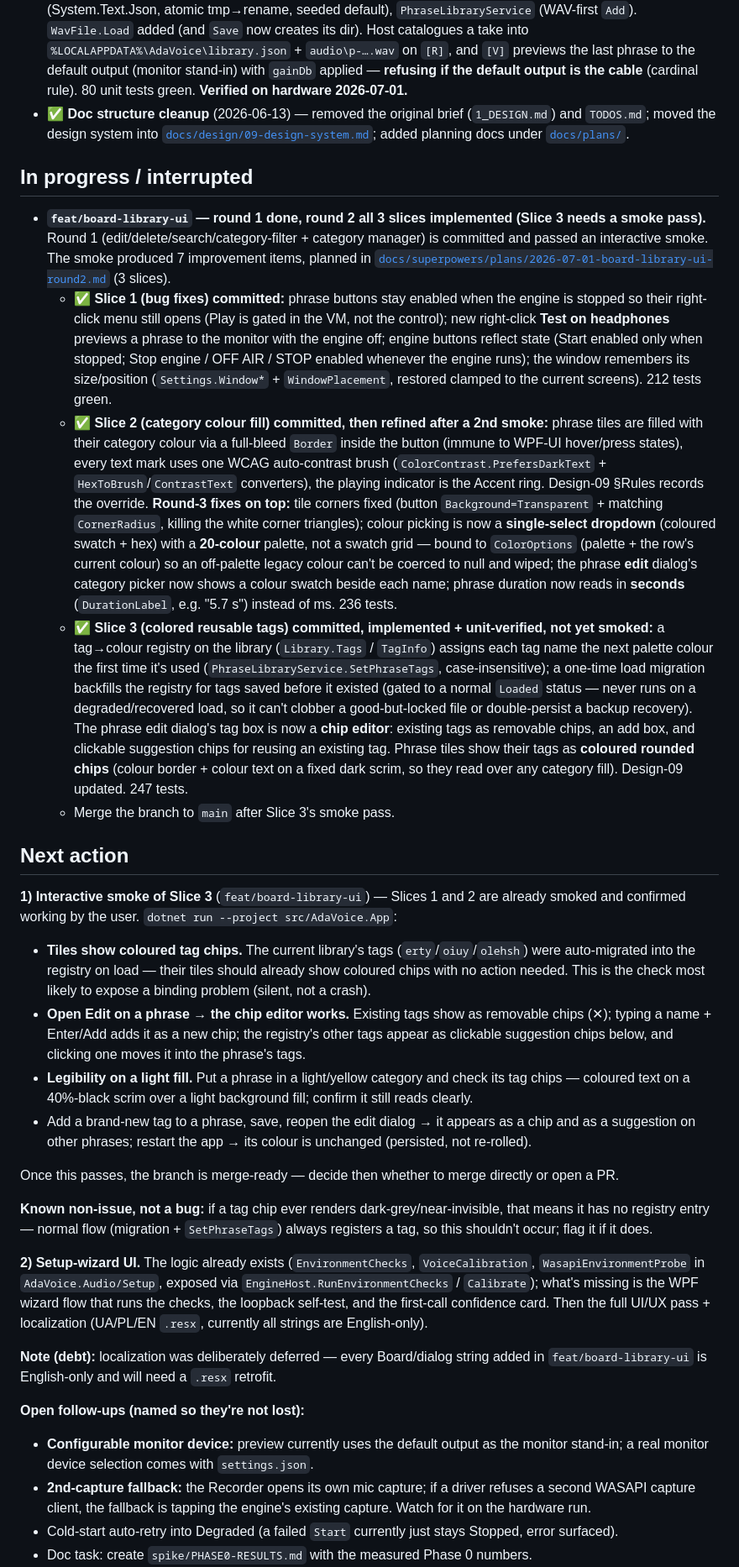
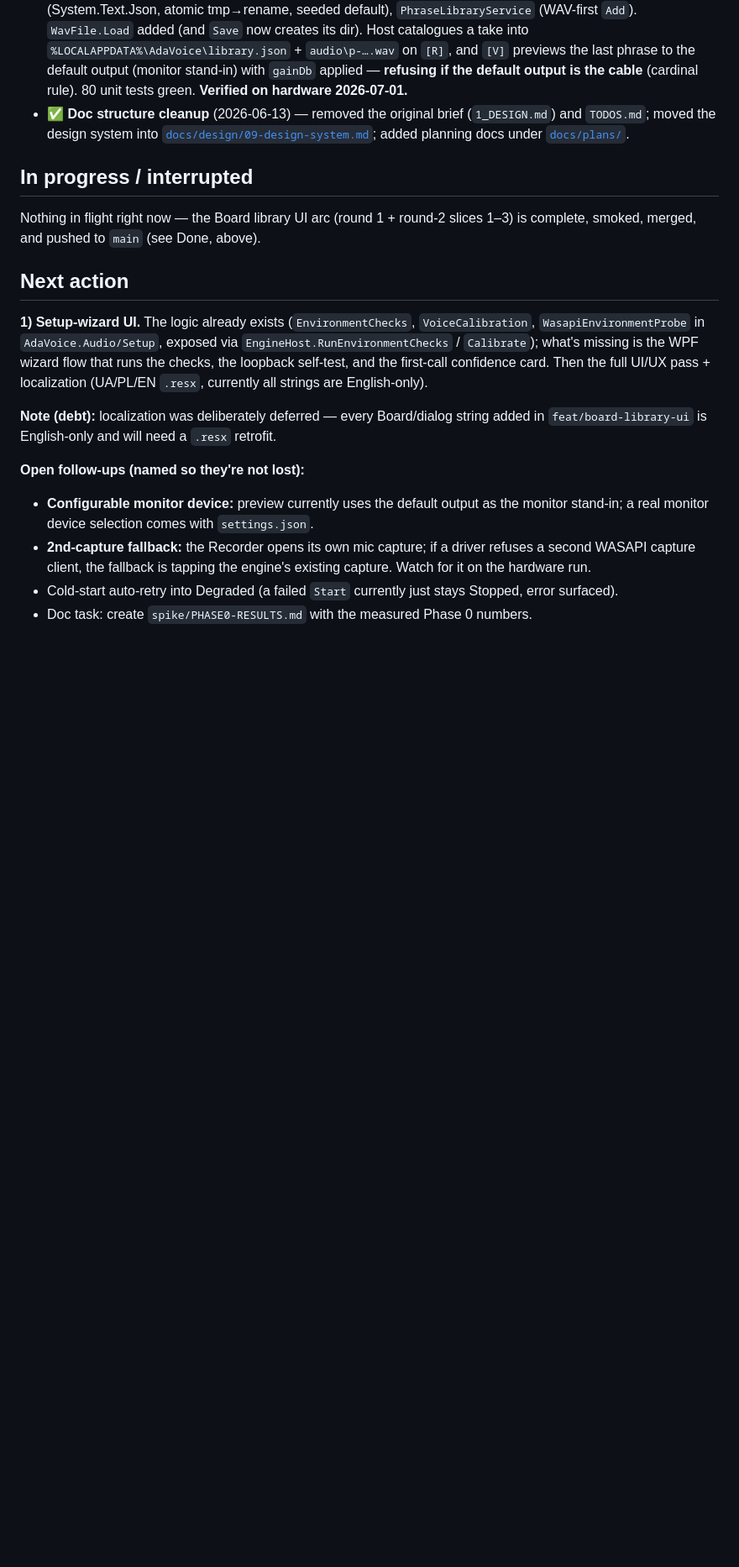
Before and after one commit to olehserv/ada-voice, a Markdown page: handoff.md, the part around one of its changes. Shown at 84% size. Drawn GitHub-style; blank space fills up the shorter version.

```diff
--- a/handoff.md
+++ b/handoff.md
@@ -125,61 +139,12 @@ then the full WPF UI/UX pass + localization (UA/PL/EN).
 
 ## In progress / interrupted
 
-- **`feat/board-library-ui` — round 1 done, round 2 all 3 slices implemented (Slice 3 needs a smoke pass).** Round 1
-  (edit/delete/search/category-filter + category manager) is committed and passed an interactive
-  smoke. The smoke produced 7 improvement items, planned in
-  [`docs/superpowers/plans/2026-07-01-board-library-ui-round2.md`](docs/superpowers/plans/2026-07-01-board-library-ui-round2.md)
-  (3 slices).
-  - ✅ **Slice 1 (bug fixes) committed:** phrase buttons stay enabled when the engine is stopped so
-    their right-click menu still opens (Play is gated in the VM, not the control); new right-click
-    **Test on headphones** previews a phrase to the monitor with the engine off; engine buttons
-    reflect state (Start enabled only when stopped; Stop engine / OFF AIR / STOP enabled whenever the
-    engine runs); the window remembers its size/position (`Settings.Window*` + `WindowPlacement`,
-    restored clamped to the current screens). 212 tests green.
-  - ✅ **Slice 2 (category colour fill) committed, then refined after a 2nd smoke:** phrase tiles are
-    filled with their category colour via a full-bleed `Border` inside the button (immune to WPF-UI
-    hover/press states), every text mark uses one WCAG auto-contrast brush
-    (`ColorContrast.PrefersDarkText` + `HexToBrush`/`ContrastText` converters), the playing indicator is
-    the Accent ring. Design-09 §Rules records the override. **Round-3 fixes on top:** tile corners fixed
-    (button `Background=Transparent` + matching `CornerRadius`, killing the white corner triangles);
-    colour picking is now a **single-select dropdown** (coloured swatch + hex) with a **20-colour**
-    palette, not a swatch grid — bound to `ColorOptions` (palette + the row's current colour) so an
-    off-palette legacy colour can't be coerced to null and wiped; the phrase **edit** dialog's category
-    picker now shows a colour swatch beside each name; phrase duration now reads in **seconds**
-    (`DurationLabel`, e.g. "5.7 s") instead of ms. 236 tests.
-  - ✅ **Slice 3 (colored reusable tags) committed, implemented + unit-verified, not yet smoked:** a
-    tag→colour registry on the library (`Library.Tags` / `TagInfo`) assigns each tag name the next
-    palette colour the first time it's used (`PhraseLibraryService.SetPhraseTags`, case-insensitive);
-    a one-time load migration backfills the registry for tags saved before it existed (gated to a
-    normal `Loaded` status — never runs on a degraded/recovered load, so it can't clobber a
-    good-but-locked file or double-persist a backup recovery). The phrase edit dialog's tag box is now
-    a **chip editor**: existing tags as removable chips, an add box, and clickable suggestion chips for
-    reusing an existing tag. Phrase tiles show their tags as **coloured rounded chips** (colour border +
-    colour text on a fixed dark scrim, so they read over any category fill). Design-09 updated. 247 tests.
-  - Merge the branch to `main` after Slice 3's smoke pass.
+Nothing in flight right now — the Board library UI arc (round 1 + round-2 slices 1–3) is complete,
+smoked, merged, and pushed to `main` (see Done, above).
 
 ## Next action
 
-**1) Interactive smoke of Slice 3** (`feat/board-library-ui`) — Slices 1 and 2 are already smoked and
-confirmed working by the user. `dotnet run --project src/AdaVoice.App`:
-- **Tiles show coloured tag chips.** The current library's tags (`erty`/`oiuy`/`olehsh`) were
-  auto-migrated into the registry on load — their tiles should already show coloured chips with no
-  action needed. This is the check most likely to expose a binding problem (silent, not a crash).
-- **Open Edit on a phrase → the chip editor works.** Existing tags show as removable chips (✕);
-  typing a name + Enter/Add adds it as a new chip; the registry's other tags appear as clickable
-  suggestion chips below, and clicking one moves it into the phrase's tags.
-- **Legibility on a light fill.** Put a phrase in a light/yellow category and check its tag chips —
-  coloured text on a 40%-black scrim over a light background fill; confirm it still reads clearly.
-- Add a brand-new tag to a phrase, save, reopen the edit dialog → it appears as a chip and as a
-  suggestion on other phrases; restart the app → its colour is unchanged (persisted, not re-rolled).
-
-Once this passes, the branch is merge-ready — decide then whether to merge directly or open a PR.
-
-**Known non-issue, not a bug:** if a tag chip ever renders dark-grey/near-invisible, that means it has
-no registry entry — normal flow (migration + `SetPhraseTags`) always registers a tag, so this
-shouldn't occur; flag it if it does.
-
-**2) Setup-wizard UI.** The logic already exists (`EnvironmentChecks`, `VoiceCalibration`,
+**1) Setup-wizard UI.** The logic already exists (`EnvironmentChecks`, `VoiceCalibration`,
 `WasapiEnvironmentProbe` in `AdaVoice.Audio/Setup`, exposed via `EngineHost.RunEnvironmentChecks` /
 `Calibrate`); what's missing is the WPF wizard flow that runs the checks, the loopback self-test, and
 the first-call confidence card. Then the full UI/UX pass + localization (UA/PL/EN `.resx`, currently all
```
Also changed, not shown: other parts of handoff.md (+35 -23 lines).
